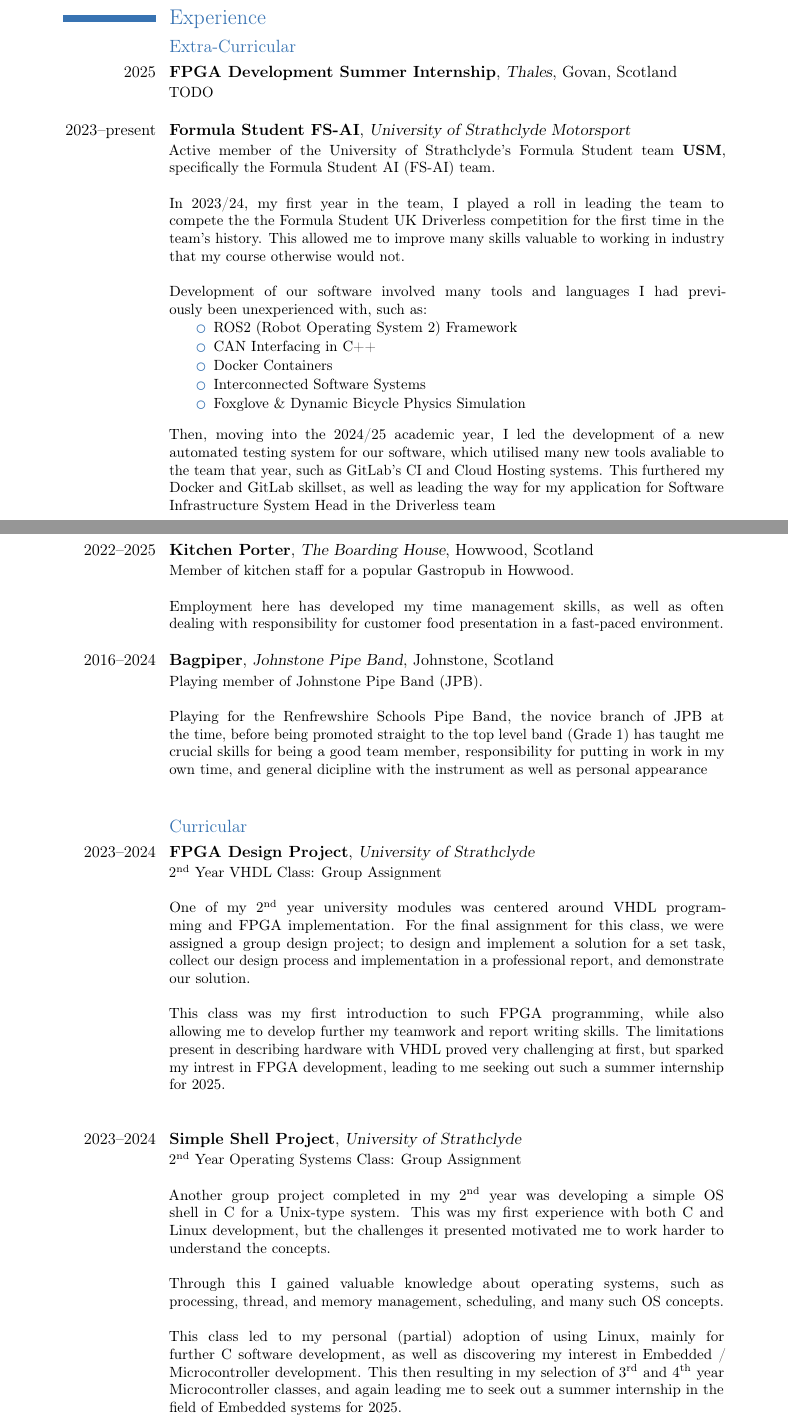
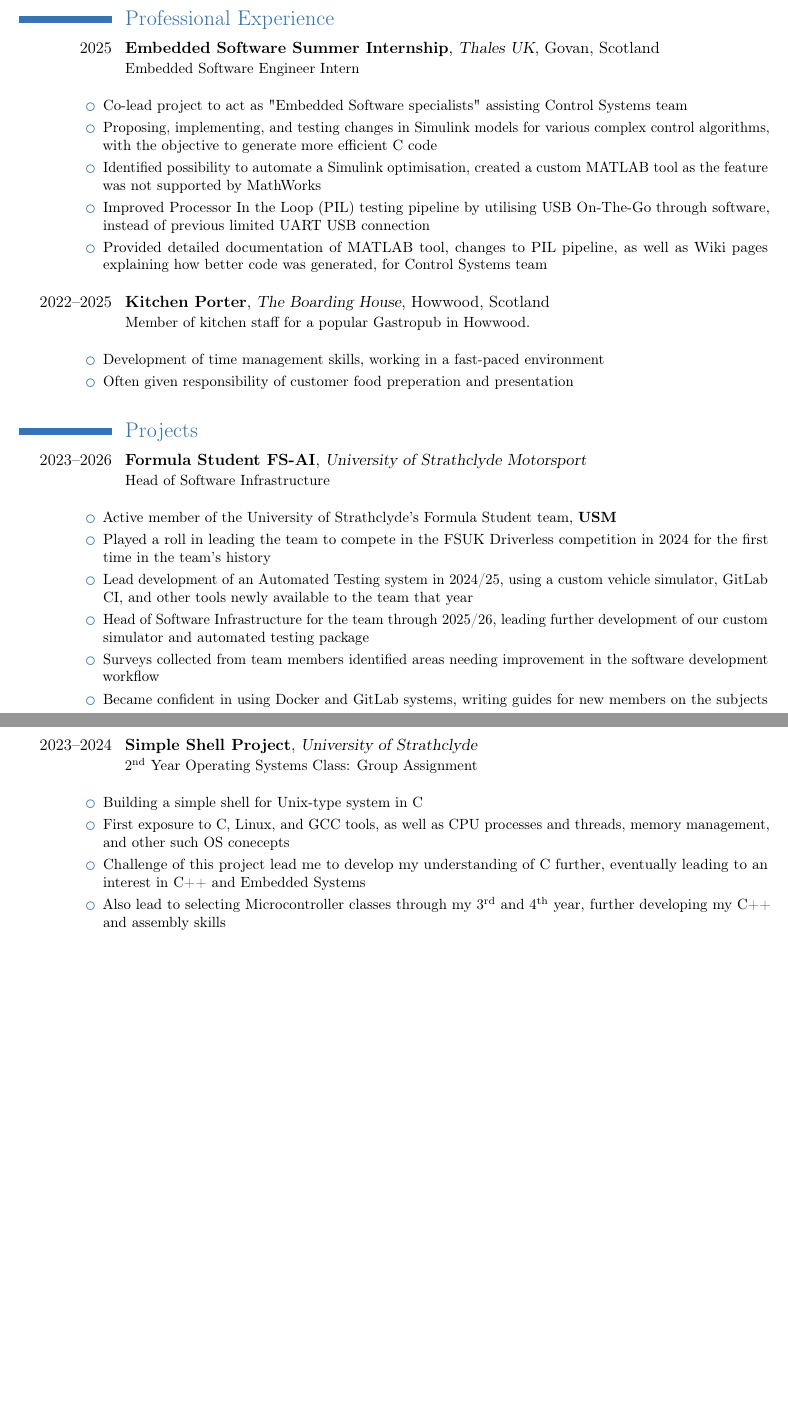
Before and after one commit to noaburt/noaburt-cv, a LaTeX CV (cv.tex): two parts of pages 1 and 2 of 3 before the commit and two parts of pages 1 and 2 of 2 after it, joined at a grey line, cut so that both start at the same text, the shorter picture padded with empty space. Compiled offline with pdfLaTeX.

Commit message:
Updated layout again, bullet points over paragraphs, updated content to include internship

```diff
--- a/cv.tex
+++ b/cv.tex
@@ -28,31 +20,45 @@
 
-\section{Experience}
-\subsection{Extra-Curricular}
-\cventry{2025}{FPGA Development Summer Internship}{Thales}{Govan, Scotland}{}{TODO\newline{}}
-\cventry{2023--present}{Formula Student FS-AI}{University of Strathclyde Motorsport}{}{}{Active member of the University of Strathclyde's Formula Student team \textbf{USM}, specifically the Formula Student AI (FS-AI) team.\newline{}\newline{}
-In 2023/24, my first year in the team, I played a roll in leading the team to compete the the Formula Student UK Driverless competition for the first time in the team's history. This allowed me to improve many skills valuable to working in industry that my course otherwise would not.\newline{}\newline{}
-Development of our software involved many tools and languages I had previously been unexperienced with, such as:
-\begin{itemize}[leftmargin=30pt, itemsep=-2pt, topsep=-3pt]
-    \item ROS2 (Robot Operating System 2) Framework
-    \item CAN Interfacing in C++
-    \item Docker Containers
-    \item Interconnected Software Systems
-    \item Foxglove \& Dynamic Bicycle Physics Simulation\newline{}
+\section{Professional Experience}
+\cventry{2025}{Embedded Software Summer Internship}{Thales UK}{Govan, Scotland}{}{
+Embedded Software Engineer Intern\newline{}
+\begin{itemize}[leftmargin=-15pt, itemsep=0pt, topsep=1pt]
+    \item Co-lead project to act as "Embedded Software specialists" assisting Control Systems team
+    \item Proposing, implementing, and testing changes in Simulink models for various complex control algorithms, with the objective to generate more efficient C code
+    \item Identified possibility to automate a Simulink optimisation, created a custom MATLAB tool as the feature was not supported by MathWorks
+    \item Improved Processor In the Loop (PIL) testing pipeline by utilising USB On-The-Go through software, instead of previous limited UART USB connection
+    \item Provided detailed documentation of MATLAB tool, changes to PIL pipeline, as well as Wiki pages explaining how better code was generated, for Control Systems team\newline{}
 \end{itemize}
-Then, moving into the 2024/25 academic year, I led the development of a new automated testing system for our software, which utilised many new tools avaliable to the team that year, such as GitLab's CI and Cloud Hosting systems. This furthered my Docker and GitLab skillset, as well as leading the way for my application for Software Infrastructure System Head in the Driverless team\newline{}
 }
-\cventry{2022--2025}{Kitchen Porter}{The Boarding House}{Howwood, Scotland}{}{Member of kitchen staff for a popular Gastropub in Howwood.\newline{}\newline{}Employment here has developed my time management skills, as well as often dealing with responsibility for customer food presentation in a fast-paced environment.\newline{}}
-\cventry{2016--2024}{Bagpiper}{Johnstone Pipe Band}{Johnstone, Scotland}{}{Playing member of Johnstone Pipe Band (JPB).\newline{}\newline{}Playing for the Renfrewshire Schools Pipe Band, the novice branch of JPB at the time, before being promoted straight to the top level band (Grade 1) has taught me crucial skills for being a good team member, responsibility for putting in work in my own time, and general dicipline with the instrument as well as personal appearance\newline{}\newline{}}
 
-\subsection{Curricular}
-\cventry{2023--2024}{FPGA Design Project}{University of Strathclyde}{}{}{2\textsuperscript{nd} Year VHDL Class: Group Assignment\newline{}\newline{}
-One of my 2\textsuperscript{nd} year university modules was centered around VHDL programming and FPGA implementation. For the final assignment for this class, we were assigned a group design project; to design and implement a solution for a set task, collect our design process and implementation in a professional report, and demonstrate our solution.\newline{}\newline{}
-This class was my first introduction to such FPGA programming, while also allowing me to develop further my teamwork and report writing skills. The limitations present in describing hardware with VHDL proved very challenging at first, but sparked my intrest in FPGA development, leading to me seeking out such a summer internship for 2025.\newline{}\newline{}
+\cventry{2022--2025}{Kitchen Porter}{The Boarding House}{Howwood, Scotland}{}{
+Member of kitchen staff for a popular Gastropub in Howwood.\newline{}
+\begin{itemize}[leftmargin=-15pt, itemsep=0pt, topsep=1pt]
+    \item Development of time management skills, working in a fast-paced environment
+    \item Often given responsibility of customer food preperation and presentation\newline{}
+\end{itemize}
 }
-\cventry{2023--2024}{Simple Shell Project}{University of Strathclyde}{}{}{2\textsuperscript{nd} Year Operating Systems Class: Group Assignment\newline{}\newline{}
-Another group project completed in my 2\textsuperscript{nd} year was developing a simple OS shell in C for a Unix-type system. This was my first experience with both C and Linux development, but the challenges it presented motivated me to work harder to understand the concepts.\newline{}\newline{}
-Through this I gained valuable knowledge about operating systems, such as processing, thread, and memory management, scheduling, and many such OS concepts.\newline{}\newline{}
-This class led to my personal (partial) adoption of using Linux, mainly for further C software development, as well as discovering my interest in Embedded / Microcontroller development. This then resulting in my selection of 3\textsuperscript{rd} and 4\textsuperscript{th} year Microcontroller classes, and again leading me to seek out a summer internship in the field of Embedded systems for 2025.\newline{}\newline{}
+
+\section{Projects}
+\cventry{2023--2026}{Formula Student FS-AI}{University of Strathclyde Motorsport}{}{}{
+Head of Software Infrastructure\newline{}
+\begin{itemize}[leftmargin=-15pt, itemsep=0pt, topsep=1pt]
+    \item Active member of the University of Strathclyde's Formula Student team, \textbf{USM}
+    \item Played a roll in leading the team to compete in the FSUK Driverless competition in 2024 for the first time in the team's history
+    \item Lead development of an Automated Testing system in 2024/25, using a custom vehicle simulator, GitLab CI, and other tools newly available to the team that year
+    \item Head of Software Infrastructure for the team through 2025/26, leading further development of our custom simulator and automated testing package
+    \item Surveys collected from team members identified areas needing improvement in the software development workflow
+    \item Became confident in using Docker and GitLab systems, writing guides for new members on the subjects\newline{}
+\end{itemize}
+}
+
+\cventry{2023--2024}{Simple Shell Project}{University of Strathclyde}{}{}{
+2\textsuperscript{nd} Year Operating Systems Class: Group Assignment\newline{}
+\begin{itemize}[leftmargin=-15pt, itemsep=0pt, topsep=1pt]
+    \item Building a simple shell for Unix-type system in C
+    \item First exposure to C, Linux, and GCC tools, as well as CPU processes and threads, memory management, and other such OS conecepts
+    \item Challenge of this project lead me to develop my understanding of C further, eventually leading to an interest in C++ and Embedded Systems
+    \item Also lead to selecting Microcontroller classes through my 3\textsuperscript{rd} and 4\textsuperscript{th} year, further developing my C++ and assembly skills
+\end{itemize}
 }
 
 \section{Programming Languages / Tools}
```
Also changed, not shown: cv.pdf, cv.tex (35 more changed lines).
